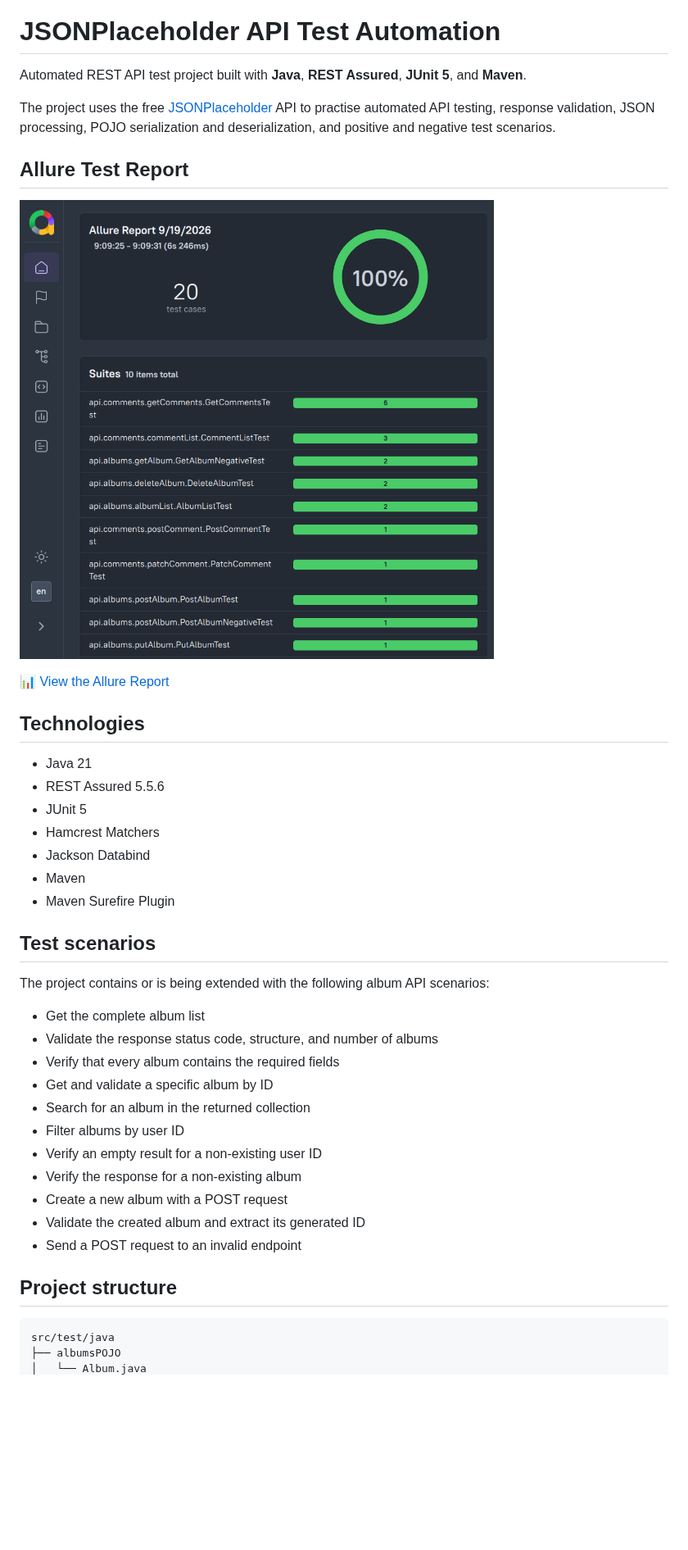
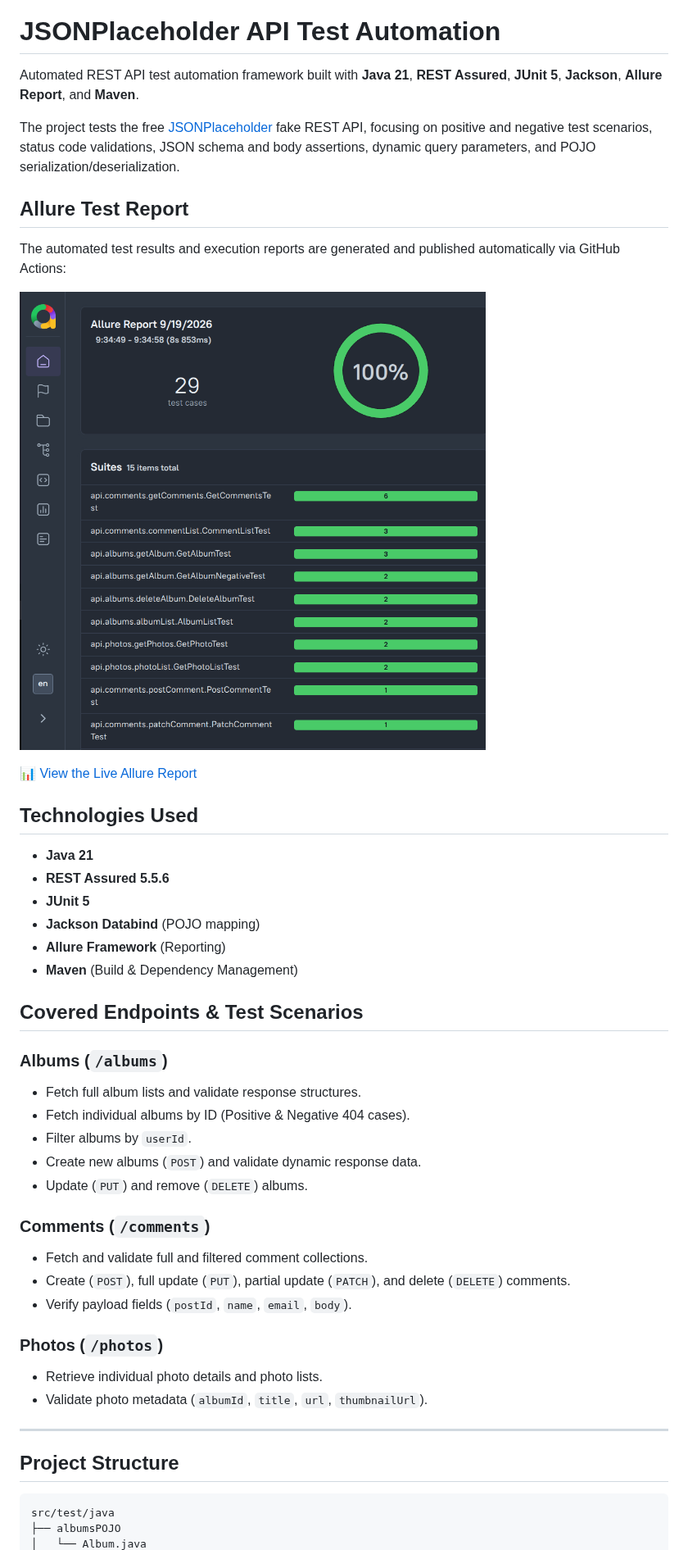
Before and after one commit to Nagraggini/jsonplaceholder-demo-api, a Markdown page: README.md, the part around one of its changes. Shown at 82% size. GitHub-like rendering; pictures changed too: docs/assets/img/allure_report.png; blank space fills up the shorter version.

Commit message:
fix: description and endpoints in readme file

````diff
--- a/README.md
+++ b/README.md
@@ -5,42 +6,48 @@
 
 # JSONPlaceholder API Test Automation
 
-Automated REST API test project built with **Java**, **REST Assured**, **JUnit 5**, and **Maven**.
+Automated REST API test automation framework built with **Java 21**, **REST Assured**, **JUnit 5**, **Jackson**, **Allure Report**, and **Maven**.
 
-The project uses the free [JSONPlaceholder](https://jsonplaceholder.typicode.com/) API to practise automated API testing, response validation, JSON processing, POJO serialization and deserialization, and positive and negative test scenarios.
+The project tests the free [JSONPlaceholder](https://jsonplaceholder.typicode.com/) fake REST API, focusing on positive and negative test scenarios, status code validations, JSON schema and body assertions, dynamic query parameters, and POJO serialization/deserialization.
 
 ## Allure Test Report
+
+The automated test results and execution reports are generated and published automatically via GitHub Actions:
+
 ![Allure Report](docs/assets/img/allure_report.png)
 
-📊 [View the Allure Report](https://nagraggini.github.io/jsonplaceholder-demo-api/)
+📊 [View the Live Allure Report](https://nagraggini.github.io/jsonplaceholder-demo-api/)
 
-## Technologies
+## Technologies Used
 
-- Java 21
-- REST Assured 5.5.6
-- JUnit 5
-- Hamcrest Matchers
-- Jackson Databind
-- Maven
-- Maven Surefire Plugin
+- **Java 21**
+- **REST Assured 5.5.6**
+- **JUnit 5**
+- **Jackson Databind** (POJO mapping)
+- **Allure Framework** (Reporting)
+- **Maven** (Build & Dependency Management)
 
-## Test scenarios
+## Covered Endpoints & Test Scenarios
 
-The project contains or is being extended with the following album API scenarios:
+### Albums (`/albums`)
+- Fetch full album lists and validate response structures.
+- Fetch individual albums by ID (Positive & Negative 404 cases).
+- Filter albums by `userId`.
+- Create new albums (`POST`) and validate dynamic response data.
+- Update (`PUT`) and remove (`DELETE`) albums.
 
-- Get the complete album list
-- Validate the response status code, structure, and number of albums
-- Verify that every album contains the required fields
-- Get and validate a specific album by ID
-- Search for an album in the returned collection
-- Filter albums by user ID
-- Verify an empty result for a non-existing user ID
-- Verify the response for a non-existing album
-- Create a new album with a POST request
-- Validate the created album and extract its generated ID
-- Send a POST request to an invalid endpoint
+### Comments (`/comments`)
+- Fetch and validate full and filtered comment collections.
+- Create (`POST`), full update (`PUT`), partial update (`PATCH`), and delete (`DELETE`) comments.
+- Verify payload fields (`postId`, `name`, `email`, `body`).
 
-## Project structure
+### Photos (`/photos`)
+- Retrieve individual photo details and photo lists.
+- Validate photo metadata (`albumId`, `title`, `url`, `thumbnailUrl`).
+
+---
+
+## Project Structure
 
 ```text
 src/test/java
````
Also changed, not shown: other parts of README.md (+12 -49 lines).
